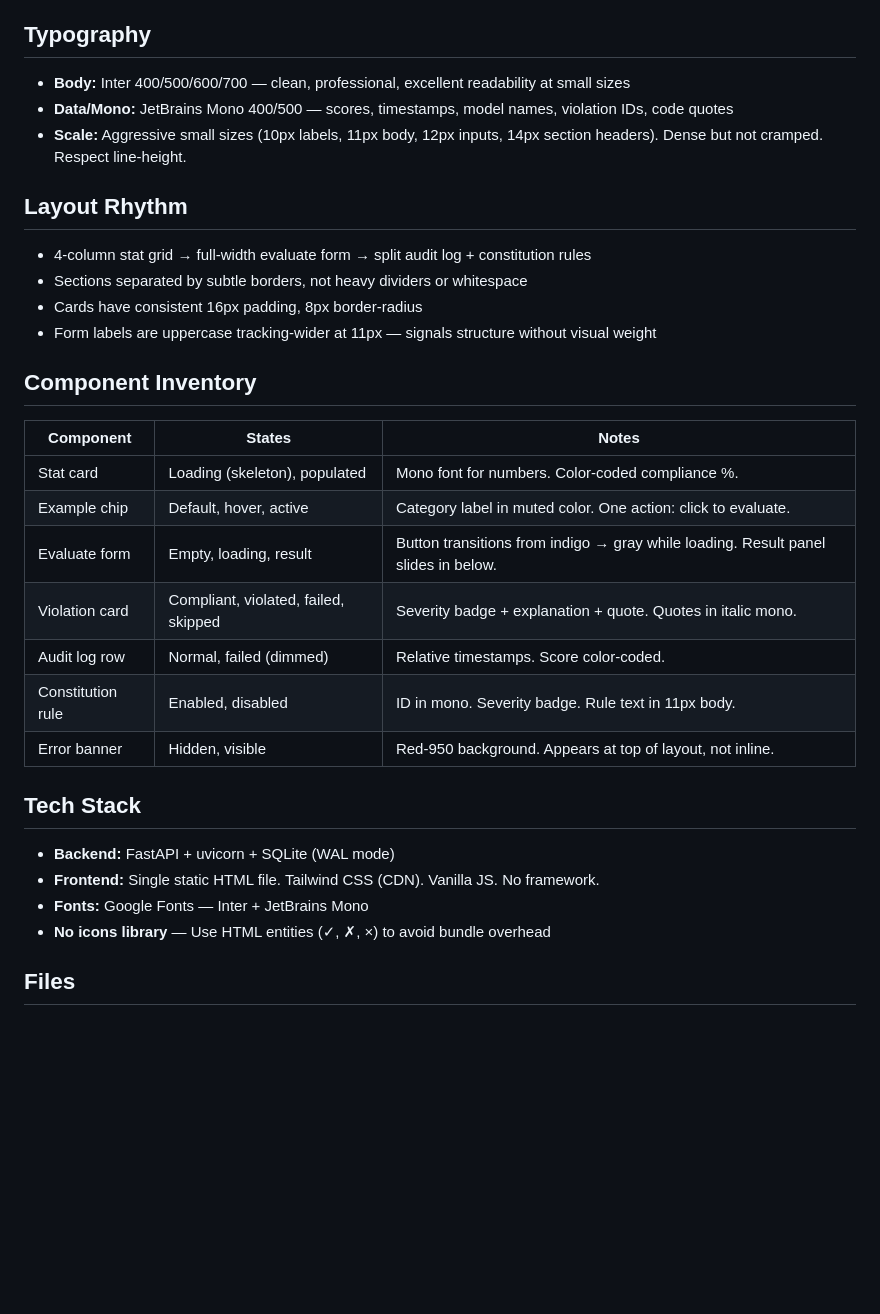
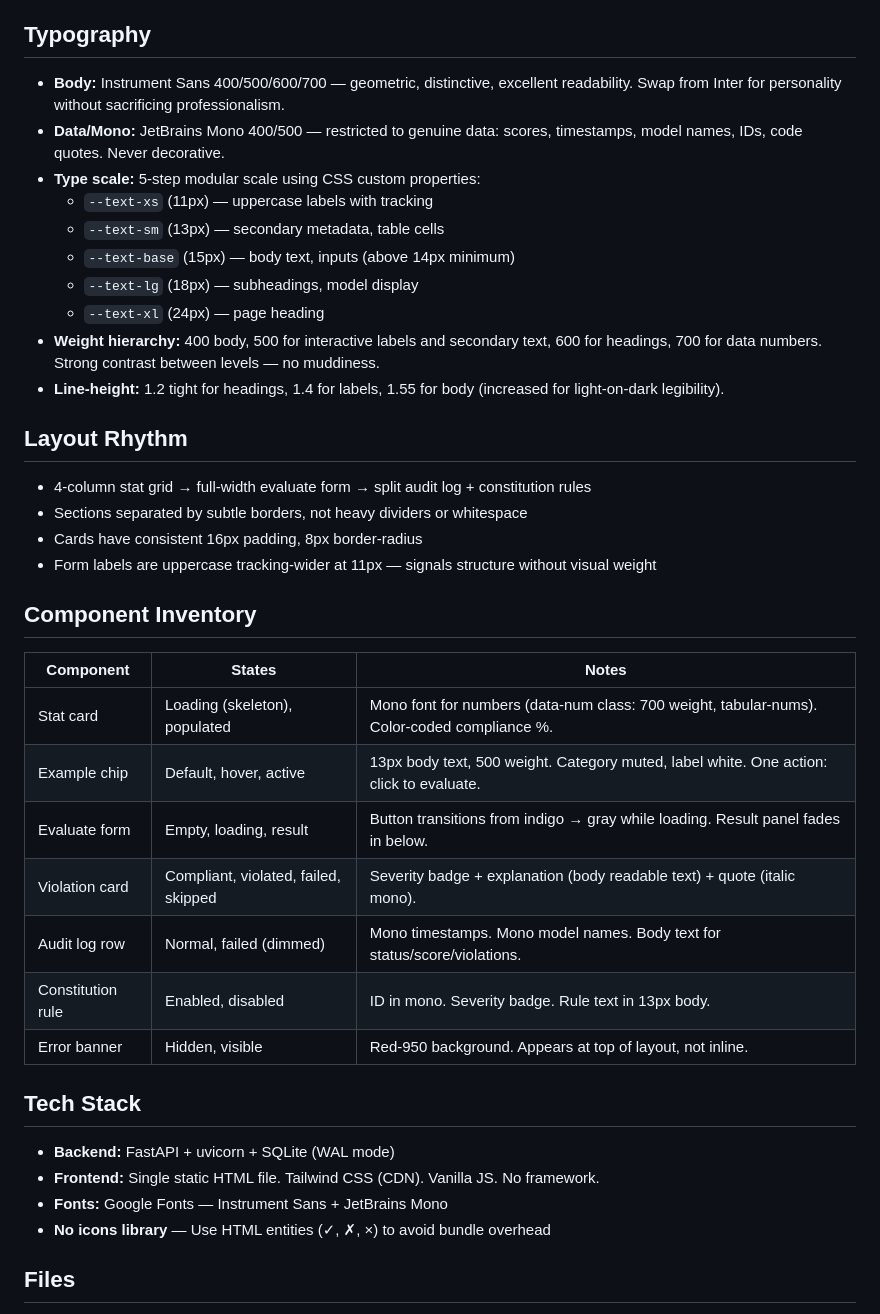
Before and after one commit to sushilduseja/constitutional-governance, a Markdown page: DESIGN.md, the part around the change. Rendered like a GitHub page; blank space fills up the shorter version.

Commit message:
docs: update DESIGN.md — Instrument Sans, modular type scale, restrained mono

```diff
--- a/DESIGN.md
+++ b/DESIGN.md
@@ -49,9 +49,16 @@
 
 ## Typography
 
-- **Body:** Inter 400/500/600/700 — clean, professional, excellent readability at small sizes
-- **Data/Mono:** JetBrains Mono 400/500 — scores, timestamps, model names, violation IDs, code quotes
-- **Scale:** Aggressive small sizes (10px labels, 11px body, 12px inputs, 14px section headers). Dense but not cramped. Respect line-height.
+- **Body:** Instrument Sans 400/500/600/700 — geometric, distinctive, excellent readability. Swap from Inter for personality without sacrificing professionalism.
+- **Data/Mono:** JetBrains Mono 400/500 — restricted to genuine data: scores, timestamps, model names, IDs, code quotes. Never decorative.
+- **Type scale:** 5-step modular scale using CSS custom properties:
+  - `--text-xs` (11px) — uppercase labels with tracking
+  - `--text-sm` (13px) — secondary metadata, table cells
+  - `--text-base` (15px) — body text, inputs (above 14px minimum)
+  - `--text-lg` (18px) — subheadings, model display
+  - `--text-xl` (24px) — page heading
+- **Weight hierarchy:** 400 body, 500 for interactive labels and secondary text, 600 for headings, 700 for data numbers. Strong contrast between levels — no muddiness.
+- **Line-height:** 1.2 tight for headings, 1.4 for labels, 1.55 for body (increased for light-on-dark legibility).
 
 ## Layout Rhythm
 
@@ -64,19 +71,19 @@
 
 | Component | States | Notes |
 |---|---|---|
-| Stat card | Loading (skeleton), populated | Mono font for numbers. Color-coded compliance %. |
-| Example chip | Default, hover, active | Category label in muted color. One action: click to evaluate. |
-| Evaluate form | Empty, loading, result | Button transitions from indigo → gray while loading. Result panel slides in below. |
-| Violation card | Compliant, violated, failed, skipped | Severity badge + explanation + quote. Quotes in italic mono. |
-| Audit log row | Normal, failed (dimmed) | Relative timestamps. Score color-coded. |
-| Constitution rule | Enabled, disabled | ID in mono. Severity badge. Rule text in 11px body. |
+| Stat card | Loading (skeleton), populated | Mono font for numbers (data-num class: 700 weight, tabular-nums). Color-coded compliance %. |
+| Example chip | Default, hover, active | 13px body text, 500 weight. Category muted, label white. One action: click to evaluate. |
+| Evaluate form | Empty, loading, result | Button transitions from indigo → gray while loading. Result panel fades in below. |
+| Violation card | Compliant, violated, failed, skipped | Severity badge + explanation (body readable text) + quote (italic mono). |
+| Audit log row | Normal, failed (dimmed) | Mono timestamps. Mono model names. Body text for status/score/violations. |
+| Constitution rule | Enabled, disabled | ID in mono. Severity badge. Rule text in 13px body. |
 | Error banner | Hidden, visible | Red-950 background. Appears at top of layout, not inline. |
 
 ## Tech Stack
 
 - **Backend:** FastAPI + uvicorn + SQLite (WAL mode)
 - **Frontend:** Single static HTML file. Tailwind CSS (CDN). Vanilla JS. No framework.
-- **Fonts:** Google Fonts — Inter + JetBrains Mono
+- **Fonts:** Google Fonts — Instrument Sans + JetBrains Mono
 - **No icons library** — Use HTML entities (✓, ✗, ×) to avoid bundle overhead
 
 ## Files
```
